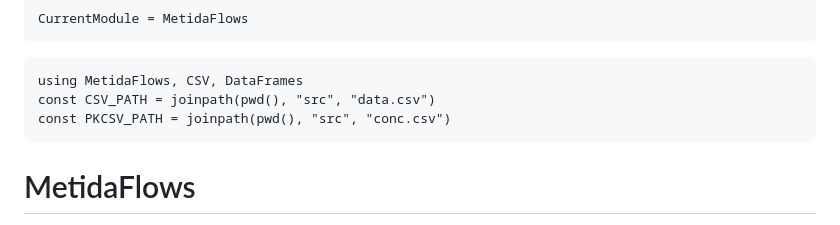
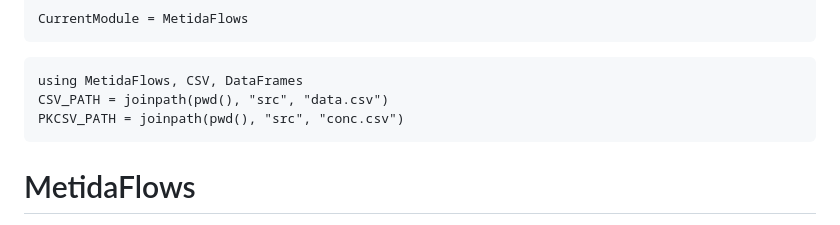
Before and after one commit to PharmCat/MetidaFlows.jl, a Markdown page: docs/src/index.md, the part around the change. GitHub-like rendering.

````diff
--- a/docs/src/index.md
+++ b/docs/src/index.md
@@ -3,8 +3,8 @@ CurrentModule = MetidaFlows
 ```
 ```@setup mfexample
 using MetidaFlows, CSV, DataFrames
-const CSV_PATH = joinpath(pwd(), "src", "data.csv")
-const PKCSV_PATH = joinpath(pwd(), "src", "conc.csv")
+CSV_PATH = joinpath(pwd(), "src", "data.csv")
+PKCSV_PATH = joinpath(pwd(), "src", "conc.csv")
 ```
 
 # MetidaFlows
````
Also changed, not shown: docs/src/examples_abw_cycle.md (+1 -1 lines), docs/src/examples_abw_two_node.md (+1 -1 lines).
